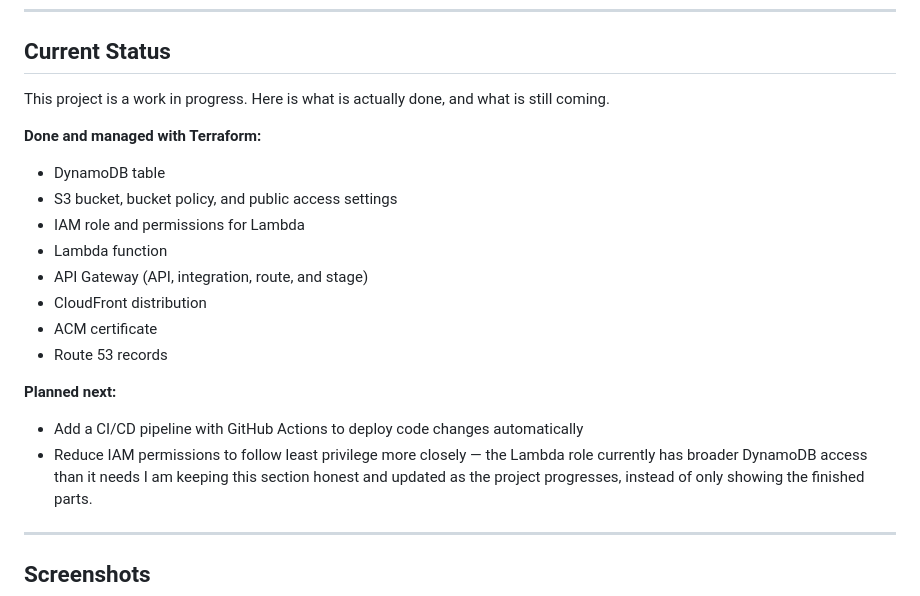
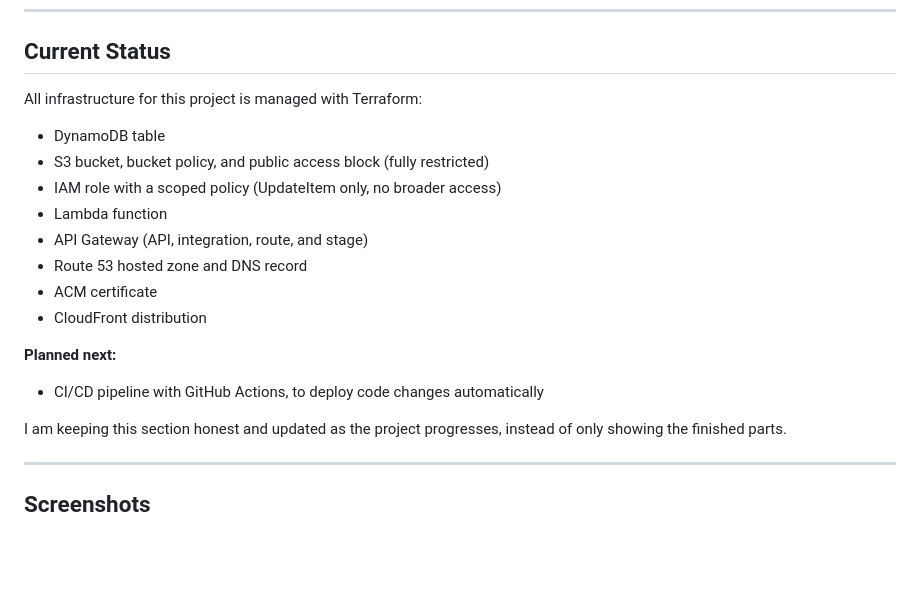
Before and after one commit to 02alfiya/aws-cloud-resume, a Markdown page: README.md, the part around one of its changes. GitHub-like rendering; blank space fills up the shorter version.

```diff
--- a/README.md
+++ b/README.md
@@ -283,21 +283,19 @@ This project runs at under $1 per month. It uses AWS's free-tier and pay-per-use
 
 ## Current Status
 
-This project is a work in progress. Here is what is actually done, and what is still coming.
-
-**Done and managed with Terraform:**
+All infrastructure for this project is managed with Terraform:
 - DynamoDB table
-- S3 bucket, bucket policy, and public access settings
-- IAM role and permissions for Lambda
+- S3 bucket, bucket policy, and public access block (fully restricted)
+- IAM role with a scoped policy (UpdateItem only, no broader access)
 - Lambda function
 - API Gateway (API, integration, route, and stage)
+- Route 53 hosted zone and DNS record
+- ACM certificate
 - CloudFront distribution
-- ACM certificate
-- Route 53 records
 
 **Planned next:**
-- Add a CI/CD pipeline with GitHub Actions to deploy code changes automatically
-- Reduce IAM permissions to follow least privilege more closely — the Lambda role currently has broader DynamoDB access than it needs
+- CI/CD pipeline with GitHub Actions, to deploy code changes automatically
+
 I am keeping this section honest and updated as the project progresses, instead of only showing the finished parts.
 
 ---
```
Also changed, not shown: other parts of README.md (+1 -1 lines).
